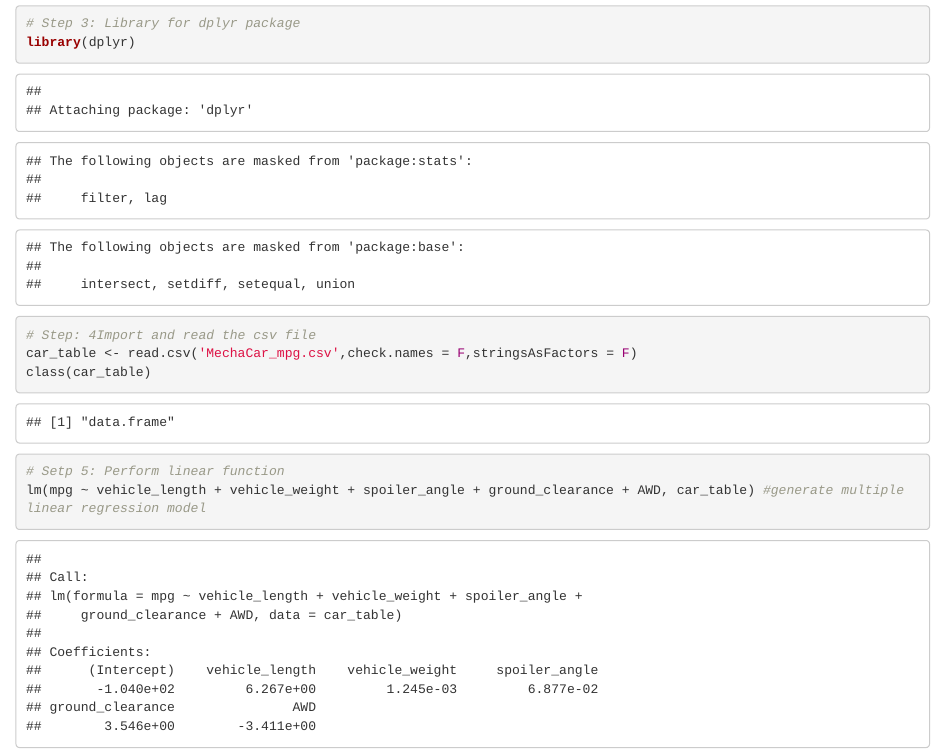
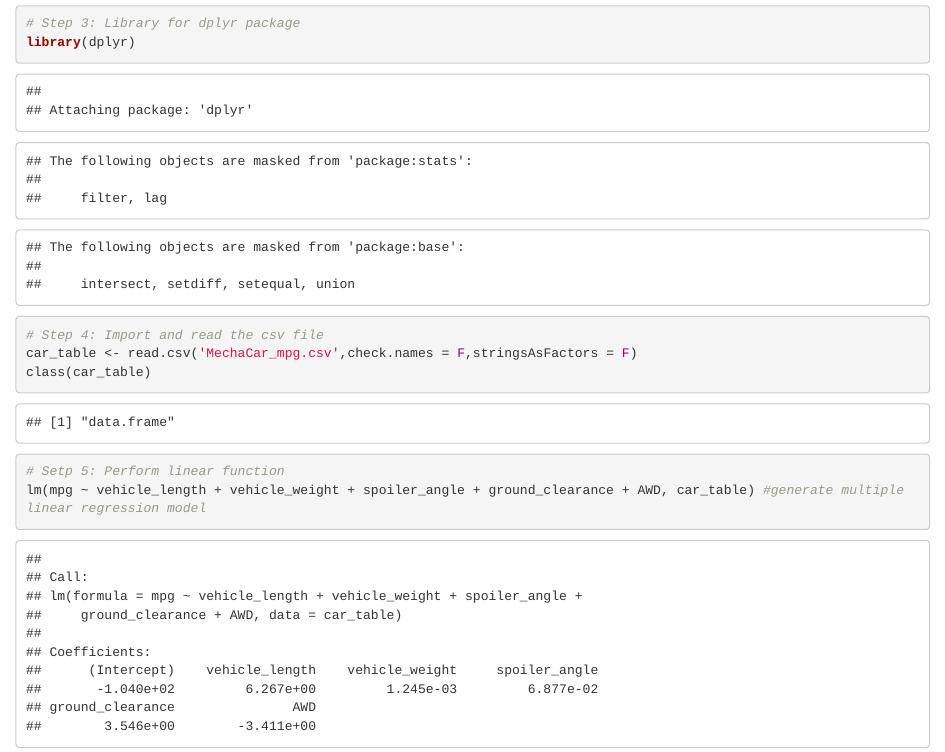
Before and after one commit to liviamiyabara/MechaCar_Statistical_Analysis, an R Markdown document (MechaCarChallenge.Rmd): the page in a window 1100 px wide, from 70 px down. Rendered offline with R 4.5, knitr and Pandoc, with nearby package versions.

Commit message:
Updates to challenge

````diff
--- a/MechaCarChallenge.Rmd
+++ b/MechaCarChallenge.Rmd
@@ -9,7 +9,7 @@ output: html_notebook
 library(dplyr)
 ```
 ```{r}
-# Step: 4Import and read the csv file
+# Step 4: Import and read the csv file
 car_table <- read.csv('MechaCar_mpg.csv',check.names = F,stringsAsFactors = F)
 class(car_table)
 ```
````
Also changed, not shown: MechaCarChallenge.nb.html.
